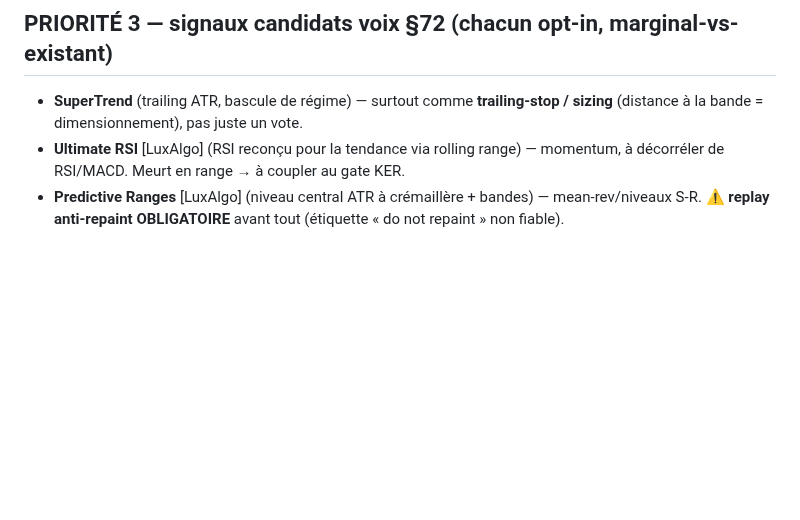
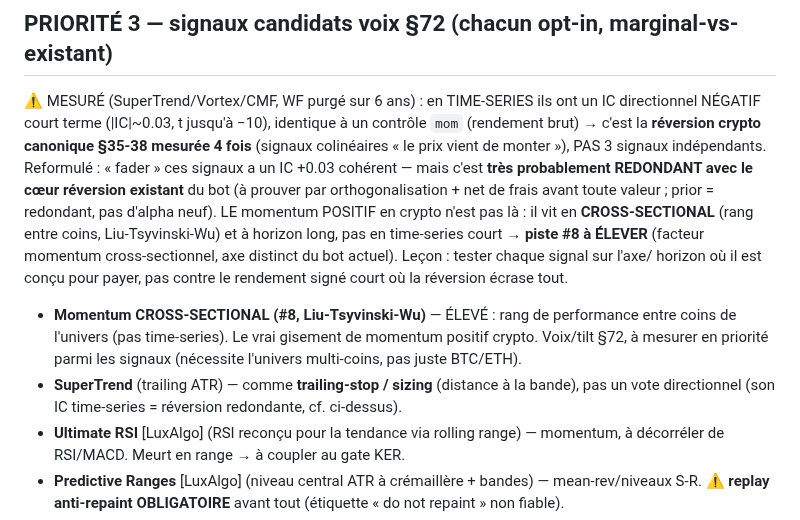
Before and after one commit to JFbubba/bitget_termux, a Markdown page: docs/BACKLOG_RECHERCHE.md, the part around the change. GitHub-like rendering; blank space fills up the shorter version.

Commit message:
Backlog §104 : signaux §72 mesurés = réversion redondante ; élever momentum cross-sectionnel
Finding : SuperTrend/Vortex/CMF mesurés (WF purgé 6 ans) ont un IC time-series
négatif court terme identique à un contrôle mom brut -> réversion crypto §35-38
mesurée 4 fois (signaux colinéaires), pas 3 signaux indépendants. « Fader » = IC
+0.03 cohérent MAIS très probablement redondant avec le cœur réversion existant
(orthogonaliser + net de frais avant toute valeur). Le momentum POSITIF crypto
vit en CROSS-SECTIONAL (rang entre coins, Liu-Tsyvinski-Wu), pas time-series ->
piste #8 élevée. Précision de la Priorité 3, aucune mesure nouvelle sanctionnée.

```diff
--- a/docs/BACKLOG_RECHERCHE.md
+++ b/docs/BACKLOG_RECHERCHE.md
@@ -112,8 +112,22 @@ Ordre suggéré (gratuit + causal + testable) :
 
 ## PRIORITÉ 3 — signaux candidats voix §72 (chacun opt-in, marginal-vs-existant)
 
-- **SuperTrend** (trailing ATR, bascule de régime) — surtout comme **trailing-stop / sizing**
-  (distance à la bande = dimensionnement), pas juste un vote.
+⚠️ MESURÉ (SuperTrend/Vortex/CMF, WF purgé sur 6 ans) : en TIME-SERIES ils ont un IC directionnel
+NÉGATIF court terme (|IC|~0.03, t jusqu'à −10), identique à un contrôle `mom` (rendement brut) →
+c'est la **réversion crypto canonique §35-38 mesurée 4 fois** (signaux colinéaires « le prix vient
+de monter »), PAS 3 signaux indépendants. Reformulé : « fader » ces signaux a un IC +0.03 cohérent
+— mais c'est **très probablement REDONDANT avec le cœur réversion existant** du bot (à prouver par
+orthogonalisation + net de frais avant toute valeur ; prior = redondant, pas d'alpha neuf). LE
+momentum POSITIF en crypto n'est pas là : il vit en **CROSS-SECTIONAL** (rang entre coins,
+Liu-Tsyvinski-Wu) et à horizon long, pas en time-series court → **piste #8 à ÉLEVER** (facteur
+momentum cross-sectionnel, axe distinct du bot actuel). Leçon : tester chaque signal sur l'axe/
+horizon où il est conçu pour payer, pas contre le rendement signé court où la réversion écrase tout.
+
+- **Momentum CROSS-SECTIONAL (#8, Liu-Tsyvinski-Wu)** — ÉLEVÉ : rang de performance entre coins de
+  l'univers (pas time-series). Le vrai gisement de momentum positif crypto. Voix/tilt §72, à mesurer
+  en priorité parmi les signaux (nécessite l'univers multi-coins, pas juste BTC/ETH).
+- **SuperTrend** (trailing ATR) — comme **trailing-stop / sizing** (distance à la bande), pas un
+  vote directionnel (son IC time-series = réversion redondante, cf. ci-dessus).
 - **Ultimate RSI** [LuxAlgo] (RSI reconçu pour la tendance via rolling range) — momentum, à
   décorréler de RSI/MACD. Meurt en range → à coupler au gate KER.
 - **Predictive Ranges** [LuxAlgo] (niveau central ATR à crémaillère + bandes) — mean-rev/niveaux
```
